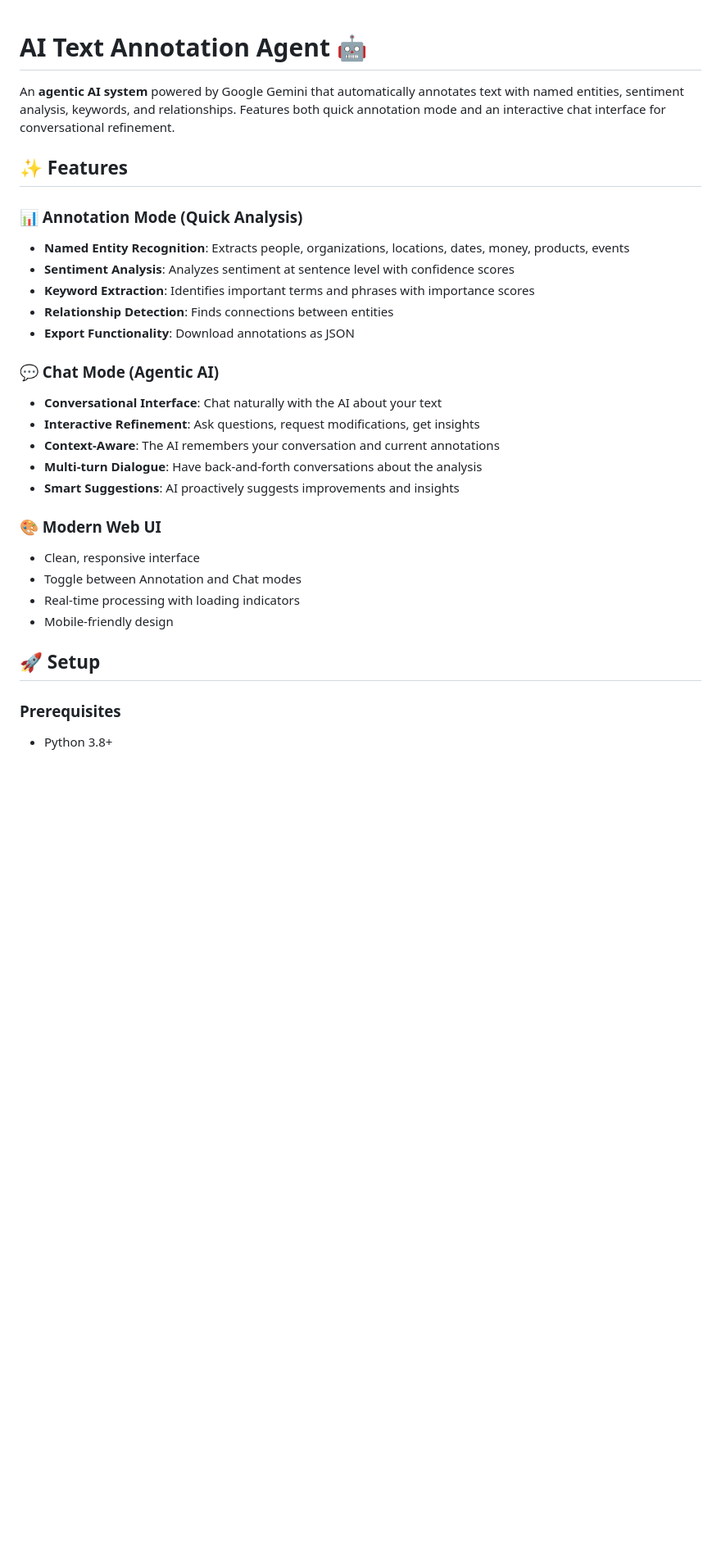
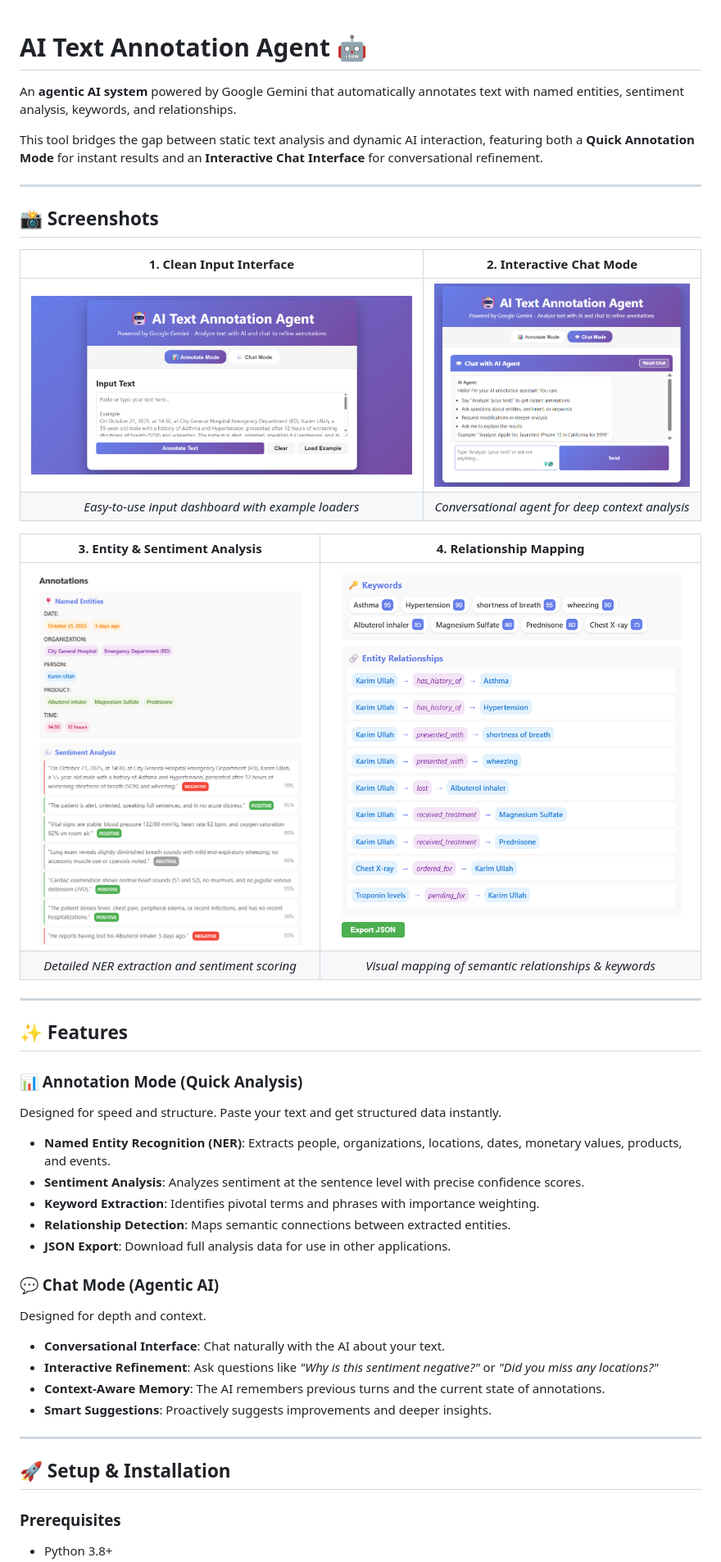
Before and after one commit to fms-faisal/AI-Text-Annotation-Agent, a Markdown page: README.md, the part around one of its changes. Shown at 82% size. GitHub-like rendering; blank space fills up the shorter version.

```diff
--- a/README.md
+++ b/README.md
@@ -1,34 +1,48 @@
+
 # AI Text Annotation Agent 🤖
 
-An **agentic AI system** powered by Google Gemini that automatically annotates text with named entities, sentiment analysis, keywords, and relationships. Features both quick annotation mode and an interactive chat interface for conversational refinement.
+An **agentic AI system** powered by Google Gemini that automatically annotates text with named entities, sentiment analysis, keywords, and relationships.
+
+This tool bridges the gap between static text analysis and dynamic AI interaction, featuring both a **Quick Annotation Mode** for instant results and an **Interactive Chat Interface** for conversational refinement.
+
+---
+
+## 📸 Screenshots
+
+| **1. Clean Input Interface** | **2. Interactive Chat Mode** |
+|:---:|:---:|
+| <img src="screenshots/s1.png" alt="Input Interface" width="100%"/> | <img src="screenshots/s4.png" alt="Chat Interface" width="100%"/> |
+| *Easy-to-use input dashboard with example loaders* | *Conversational agent for deep context analysis* |
+
+| **3. Entity & Sentiment Analysis** | **4. Relationship Mapping** |
+|:---:|:---:|
+| <img src="screenshots/s2.png" alt="Entities and Sentiment" width="100%"/> | <img src="screenshots/s3.png" alt="Relationships Graph" width="100%"/> |
+| *Detailed NER extraction and sentiment scoring* | *Visual mapping of semantic relationships & keywords* |
+
+---
 
 ## ✨ Features
 
 ### 📊 Annotation Mode (Quick Analysis)
+Designed for speed and structure. Paste your text and get structured data instantly.
 
-- **Named Entity Recognition**: Extracts people, organizations, locations, dates, money, products, events
-- **Sentiment Analysis**: Analyzes sentiment at sentence level with confidence scores
-- **Keyword Extraction**: Identifies important terms and phrases with importance scores
-- **Relationship Detection**: Finds connections between entities
-- **Export Functionality**: Download annotations as JSON
+- **Named Entity Recognition (NER)**: Extracts people, organizations, locations, dates, monetary values, products, and events.
+- **Sentiment Analysis**: Analyzes sentiment at the sentence level with precise confidence scores.
+- **Keyword Extraction**: Identifies pivotal terms and phrases with importance weighting.
+- **Relationship Detection**: Maps semantic connections between extracted entities.
+- **JSON Export**: Download full analysis data for use in other applications.
 
 ### 💬 Chat Mode (Agentic AI)
+Designed for depth and context.
 
-- **Conversational Interface**: Chat naturally with the AI about your text
-- **Interactive Refinement**: Ask questions, request modifications, get insights
-- **Context-Aware**: The AI remembers your conversation and current annotations
-- **Multi-turn Dialogue**: Have back-and-forth conversations about the analysis
-- **Smart Suggestions**: AI proactively suggests improvements and insights
+- **Conversational Interface**: Chat naturally with the AI about your text.
+- **Interactive Refinement**: Ask questions like *"Why is this sentiment negative?"* or *"Did you miss any locations?"*
+- **Context-Aware Memory**: The AI remembers previous turns and the current state of annotations.
+- **Smart Suggestions**: Proactively suggests improvements and deeper insights.
 
-### 🎨 Modern Web UI
+---
 
-- Clean, responsive interface
-- Toggle between Annotation and Chat modes
-- Real-time processing with loading indicators
-- Mobile-friendly design
-
-## 🚀 Setup
+## 🚀 Setup & Installation
 
 ### Prerequisites
-
 - Python 3.8+
```
Also changed, not shown: other parts of README.md (+87 -81 lines).
